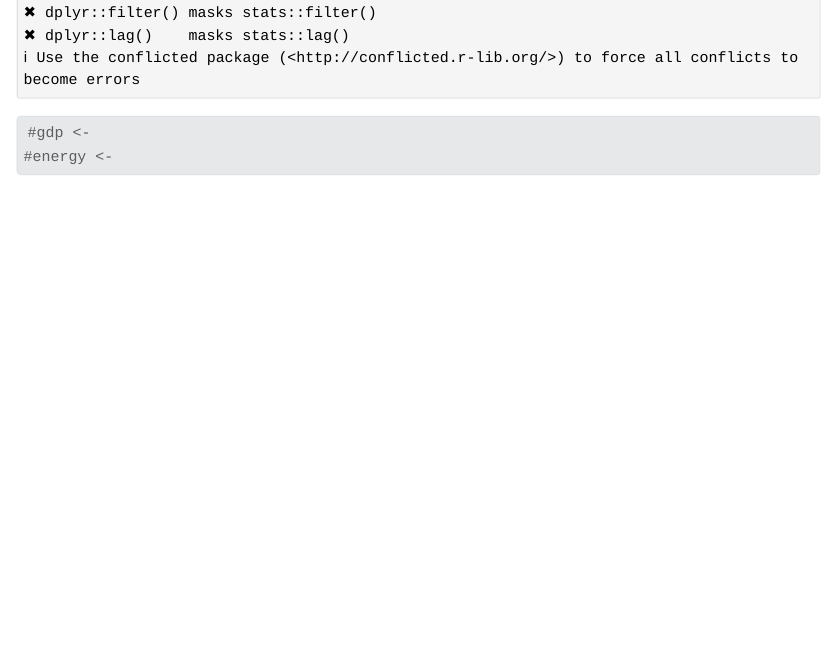
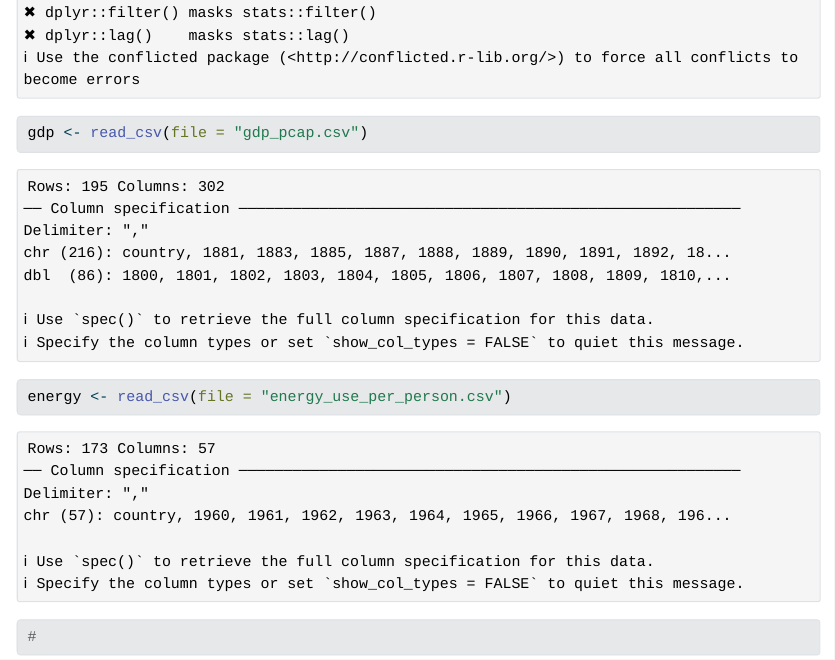
Before and after one commit to KaatjeM/Stats331-FinalProject, a Quarto document (NewDoc331.qmd): the page in a window 1100 px wide, from 440 px down. The pictures show the output file NewDoc331.html that the author committed with the source, opened offline; Quarto's library style sheets are replaced by a plain one without menus.

Commit message:
read in data csv files

````diff
--- a/NewDoc331.qmd
+++ b/NewDoc331.qmd
@@ -8,6 +8,10 @@ editor: source
 ## Import Data
 ```{r}
 library(tidyverse)
-#gdp <-
-#energy <-
+gdp <- read_csv(file = "gdp_pcap.csv")
+energy <- read_csv(file = "energy_use_per_person.csv")
 ```
+
+```{r}
+#
+```
````
Also changed, not shown: NewDoc331.html.
